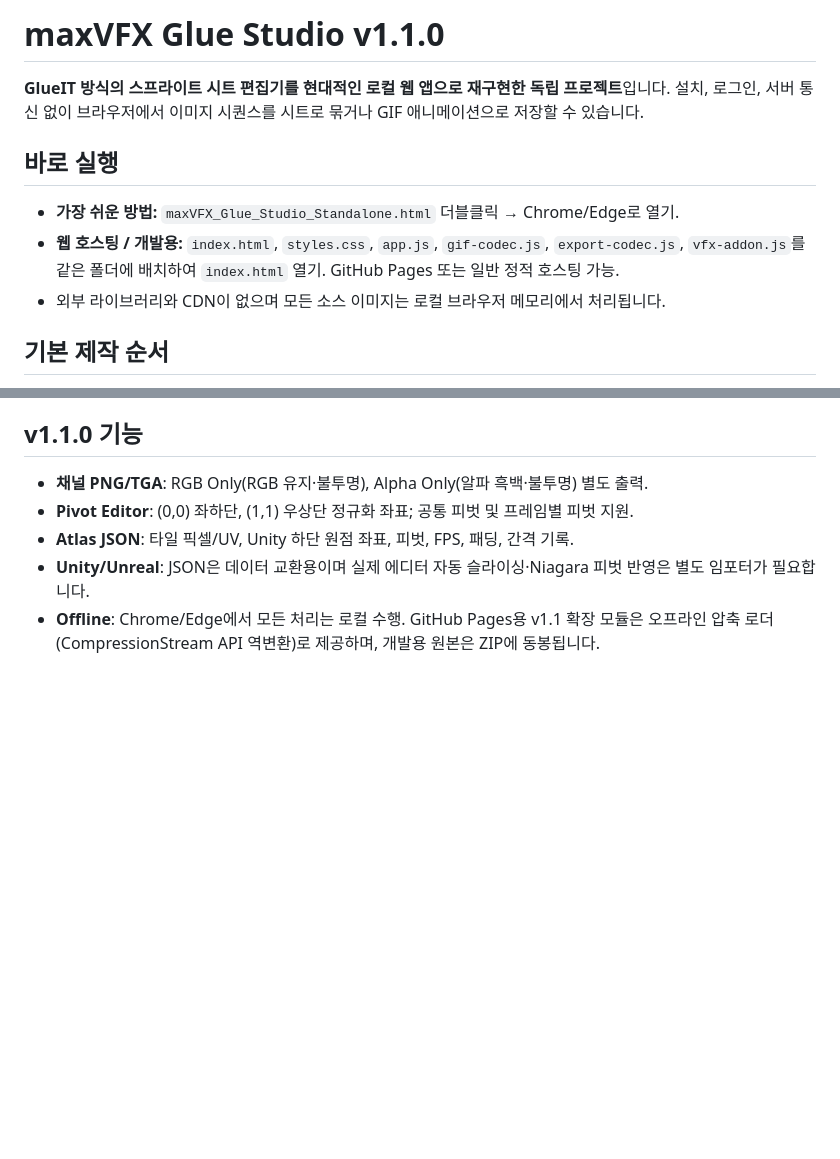
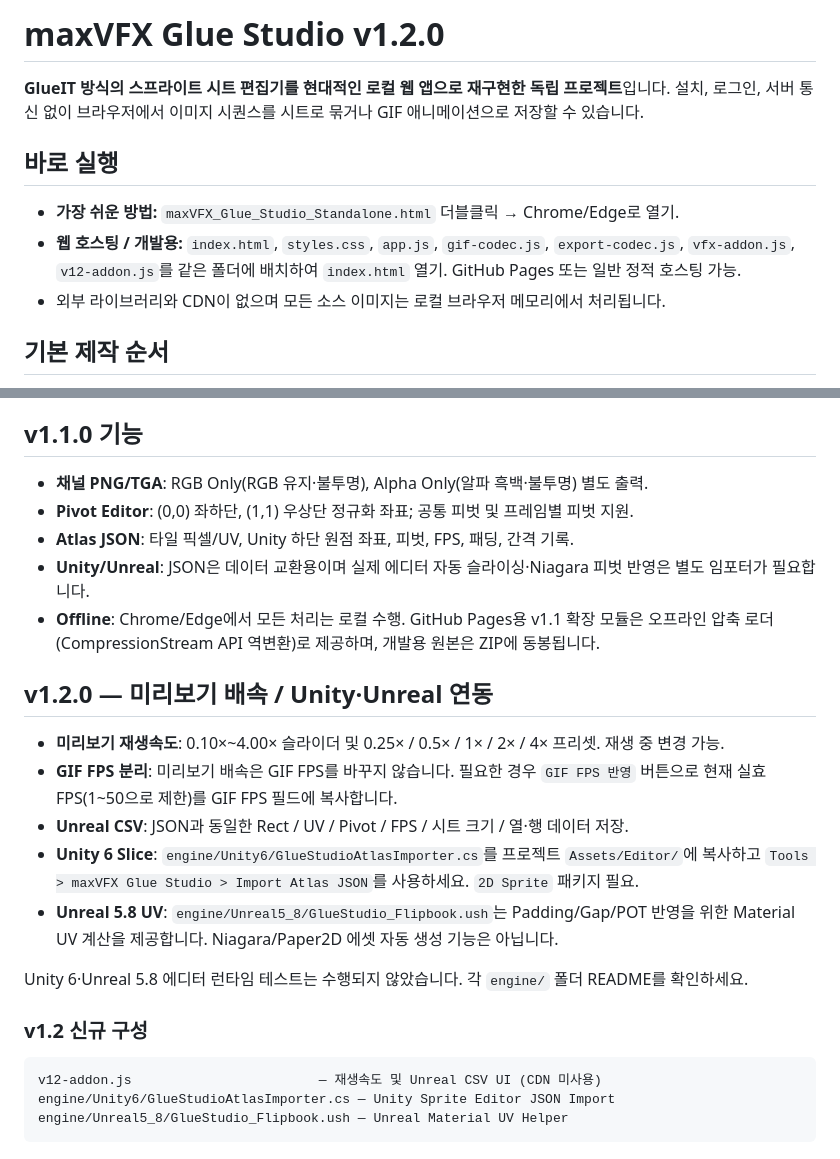
Before and after one commit to kdc916/Glue-Studio, a Markdown page: README.md, 2 parts joined by grey strips. Rendered like a GitHub page; blank space fills up the shorter version.

Commit message:
docs: Glue Studio v1.2 speed control and engine integration

````diff
--- a/README.md
+++ b/README.md
@@ -1,11 +1,11 @@
-# maxVFX Glue Studio v1.1.0
+# maxVFX Glue Studio v1.2.0
 
 **GlueIT 방식의 스프라이트 시트 편집기를 현대적인 로컬 웹 앱으로 재구현한 독립 프로젝트**입니다. 설치, 로그인, 서버 통신 없이 브라우저에서 이미지 시퀀스를 시트로 묶거나 GIF 애니메이션으로 저장할 수 있습니다.
 
 ## 바로 실행
 
 - **가장 쉬운 방법:** `maxVFX_Glue_Studio_Standalone.html` 더블클릭 → Chrome/Edge로 열기.
-- **웹 호스팅 / 개발용:** `index.html`, `styles.css`, `app.js`, `gif-codec.js`, `export-codec.js`, `vfx-addon.js`를 같은 폴더에 배치하여 `index.html` 열기. GitHub Pages 또는 일반 정적 호스팅 가능.
+- **웹 호스팅 / 개발용:** `index.html`, `styles.css`, `app.js`, `gif-codec.js`, `export-codec.js`, `vfx-addon.js`, `v12-addon.js`를 같은 폴더에 배치하여 `index.html` 열기. GitHub Pages 또는 일반 정적 호스팅 가능.
 - 외부 라이브러리와 CDN이 없으며 모든 소스 이미지는 로컬 브라우저 메모리에서 처리됩니다.
 
 ## 기본 제작 순서
@@ -69,3 +69,22 @@ HANDOFF.md                         <- 개발계획, 구현/검증/히스토리
 - **Atlas JSON**: 타일 픽셀/UV, Unity 하단 원점 좌표, 피벗, FPS, 패딩, 간격 기록.
 - **Unity/Unreal**: JSON은 데이터 교환용이며 실제 에디터 자동 슬라이싱·Niagara 피벗 반영은 별도 임포터가 필요합니다.
 - **Offline**: Chrome/Edge에서 모든 처리는 로컬 수행. GitHub Pages용 v1.1 확장 모듈은 오프라인 압축 로더(CompressionStream API 역변환)로 제공하며, 개발용 원본은 ZIP에 동봉됩니다.
+
+
+## v1.2.0 — 미리보기 배속 / Unity·Unreal 연동
+
+- **미리보기 재생속도**: 0.10×~4.00× 슬라이더 및 0.25× / 0.5× / 1× / 2× / 4× 프리셋. 재생 중 변경 가능.
+- **GIF FPS 분리**: 미리보기 배속은 GIF FPS를 바꾸지 않습니다. 필요한 경우 `GIF FPS 반영` 버튼으로 현재 실효 FPS(1~50으로 제한)를 GIF FPS 필드에 복사합니다.
+- **Unreal CSV**: JSON과 동일한 Rect / UV / Pivot / FPS / 시트 크기 / 열·행 데이터 저장.
+- **Unity 6 Slice**: `engine/Unity6/GlueStudioAtlasImporter.cs`를 프로젝트 `Assets/Editor/`에 복사하고 `Tools > maxVFX Glue Studio > Import Atlas JSON`를 사용하세요. `2D Sprite` 패키지 필요.
+- **Unreal 5.8 UV**: `engine/Unreal5_8/GlueStudio_Flipbook.ush`는 Padding/Gap/POT 반영을 위한 Material UV 계산을 제공합니다. Niagara/Paper2D 에셋 자동 생성 기능은 아닙니다.
+
+Unity 6·Unreal 5.8 에디터 런타임 테스트는 수행되지 않았습니다. 각 `engine/` 폴더 README를 확인하세요.
+
+### v1.2 신규 구성
+
+```text
+v12-addon.js                        — 재생속도 및 Unreal CSV UI (CDN 미사용)
+engine/Unity6/GlueStudioAtlasImporter.cs — Unity Sprite Editor JSON Import
+engine/Unreal5_8/GlueStudio_Flipbook.ush — Unreal Material UV Helper
+```
````
